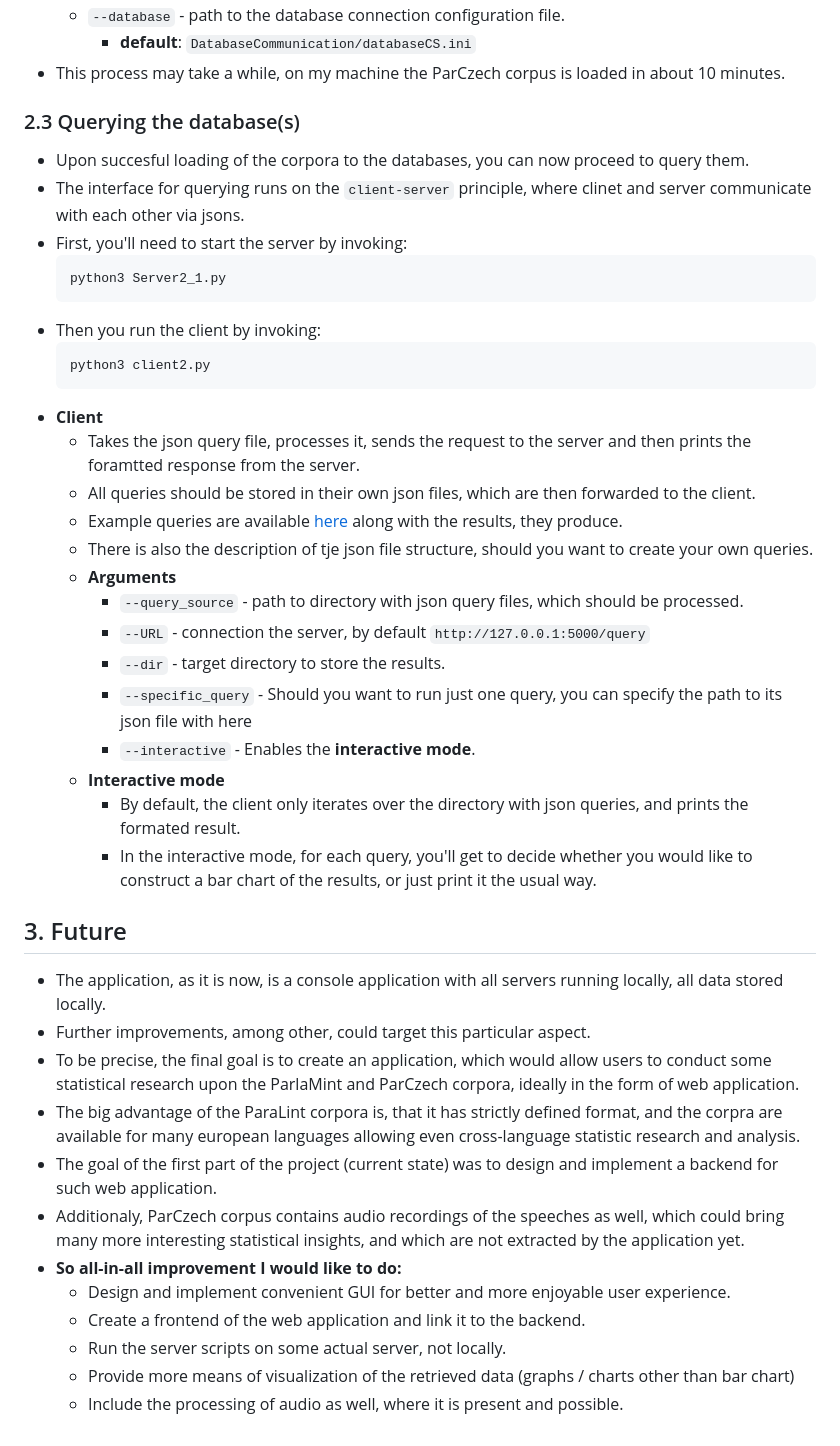
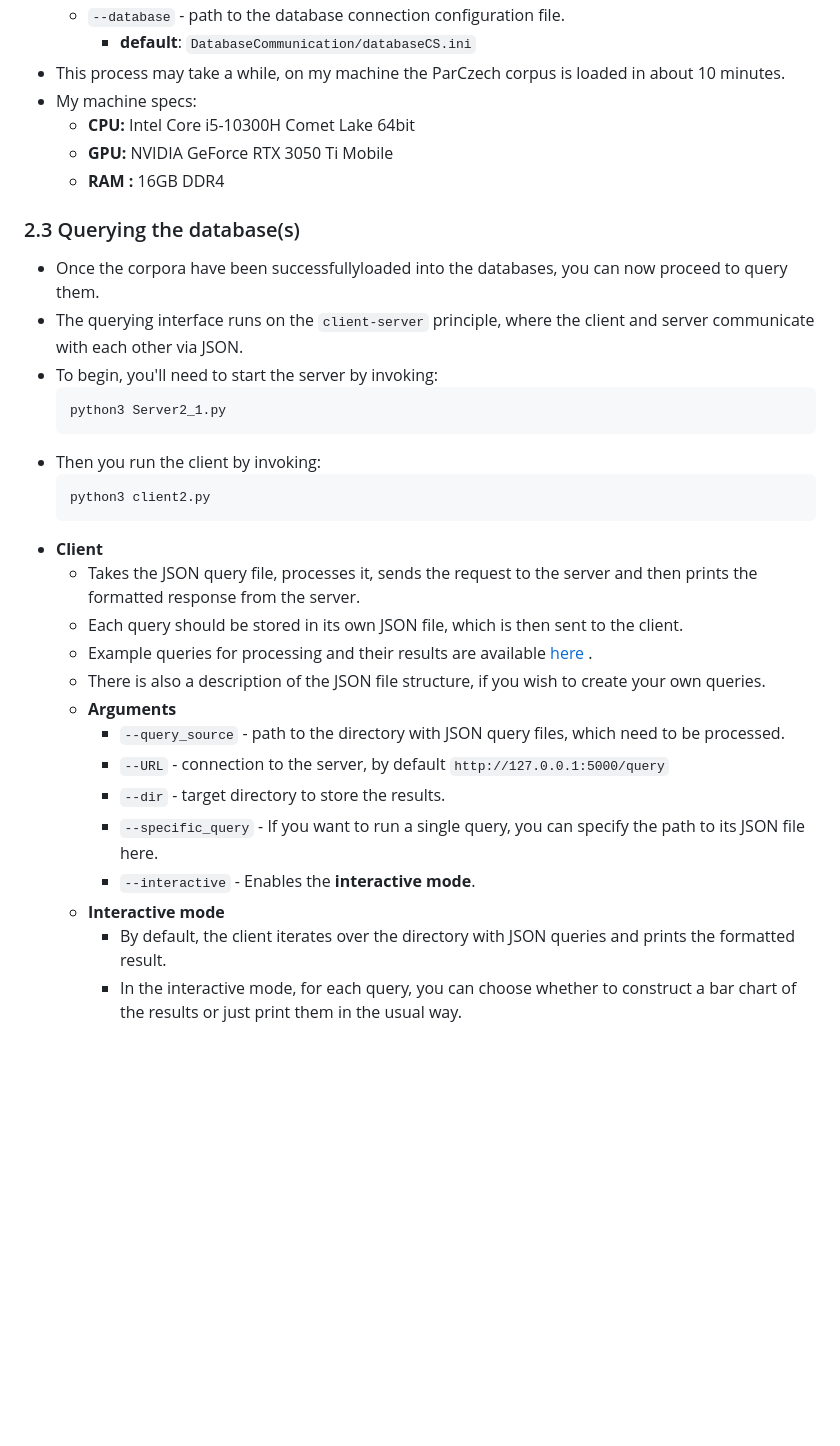
Before and after one commit to ufal/ParlaStats, a Markdown page: documentation/UserDoc.md, the part around one of its changes. Rendered like a GitHub page; blank space fills up the shorter version.

````diff
--- a/documentation/UserDoc.md
+++ b/documentation/UserDoc.md
@@ -46,10 +45,14 @@
     - `--database` - path to the database connection configuration file.
         - **default**: `DatabaseCommunication/databaseCS.ini`
 - This process may take a while, on my machine the ParCzech corpus is loaded in about 10 minutes.
+- My machine specs:
+    - **CPU:** Intel Core i5-10300H Comet Lake 64bit
+    - **GPU:** NVIDIA GeForce RTX 3050 Ti Mobile
+    - **RAM :** 16GB DDR4
 ### 2.3 Querying the database(s)
-- Upon succesful loading of the corpora to the databases, you can now proceed to query them.
-- The interface for querying runs on the `client-server` principle, where clinet and server communicate with each other via jsons.
-- First, you'll need to start the server by invoking:
+- Once the corpora have been successfullyloaded into the databases, you can now proceed to query them.
+- The querying interface runs on the `client-server` principle, where the client and server communicate with each other via JSON.
+- To begin, you'll need to start the server by invoking:
     ```bash
     python3 Server2_1.py
     ```
@@ -58,30 +61,16 @@
     python3 client2.py
     ```
 - **Client**
-    - Takes the json query file, processes it, sends the request to the server and then prints the foramtted response from the server.
-    - All queries should be stored in their own json files, which are then forwarded to the client.
-    - Example queries are available <a href="https://github.com/ufal/ParlaStats/tree/main/api/example_queries">here</a> along with the results, they produce.
-    - There is also the description of tje json file structure, should you want to create your own queries.
+    - Takes the JSON query file, processes it, sends the request to the server and then prints the formatted response from the server.
+    - Each query should be stored in its own JSON file, which is then sent to the client.
+    - Example queries for processing and their results are available <a href="https://github.com/ufal/ParlaStats/tree/main/api/example_queries">here</a> .
+    - There is also a description of the JSON file structure, if you wish to create your own queries.
     - **Arguments**
-        - `--query_source` - path to directory with json query files, which should be processed.
-        - `--URL` - connection the server, by default `http://127.0.0.1:5000/query`
+        - `--query_source` - path to the directory with JSON query files, which need to be processed.
+        - `--URL` - connection to the server, by default `http://127.0.0.1:5000/query`
         - `--dir` - target directory to store the results.
-        - `--specific_query` - Should you want to run just one query, you can specify the path to its json file with here
+        - `--specific_query` - If you want to run a single query, you can specify the path to its JSON file here.
         - `--interactive` - Enables the **interactive mode**.
     - **Interactive mode**
-        - By default, the client only iterates over the directory with json queries, and prints the formated result.
-        - In the interactive mode, for each query, you'll get to decide whether you would like to construct a bar chart of the results, or just print it the usual way.
-
-## 3. Future
-- The application, as it is now, is a console application with all servers running locally, all data stored locally.
-- Further improvements, among other, could target this particular aspect.
-- To be precise, the final goal is to create an application, which would allow users to conduct some statistical research upon the ParlaMint and ParCzech corpora, ideally in the form of web application.
-- The big advantage of the ParaLint corpora is, that it has strictly defined format, and the corpra are available for many european languages allowing even cross-language statistic research and analysis.
-- The goal of the first part of the project (current state) was to design and implement a backend for such web application.
-- Additionaly, ParCzech corpus contains audio recordings of the speeches as well, which could bring many more interesting statistical insights, and which are not extracted by the application yet.
-- **So all-in-all improvement I would like to do:**
-    - Design and implement convenient GUI for better and more enjoyable user experience.
-    - Create a frontend of the web application and link it to the backend.
-    - Run the server scripts on some actual server, not locally.
-    - Provide more means of visualization of the retrieved data (graphs / charts other than bar chart)
-    - Include the processing of audio as well, where it is present and possible.
+        - By default, the client iterates over the directory with JSON queries and prints the formatted result.
+        - In the interactive mode, for each query, you can choose whether to construct a bar chart of the results or just print them in the usual way.
````
Also changed, not shown: other parts of documentation/UserDoc.md (+25 -26 lines), FinalReport.md (added, +79 -0 lines).
